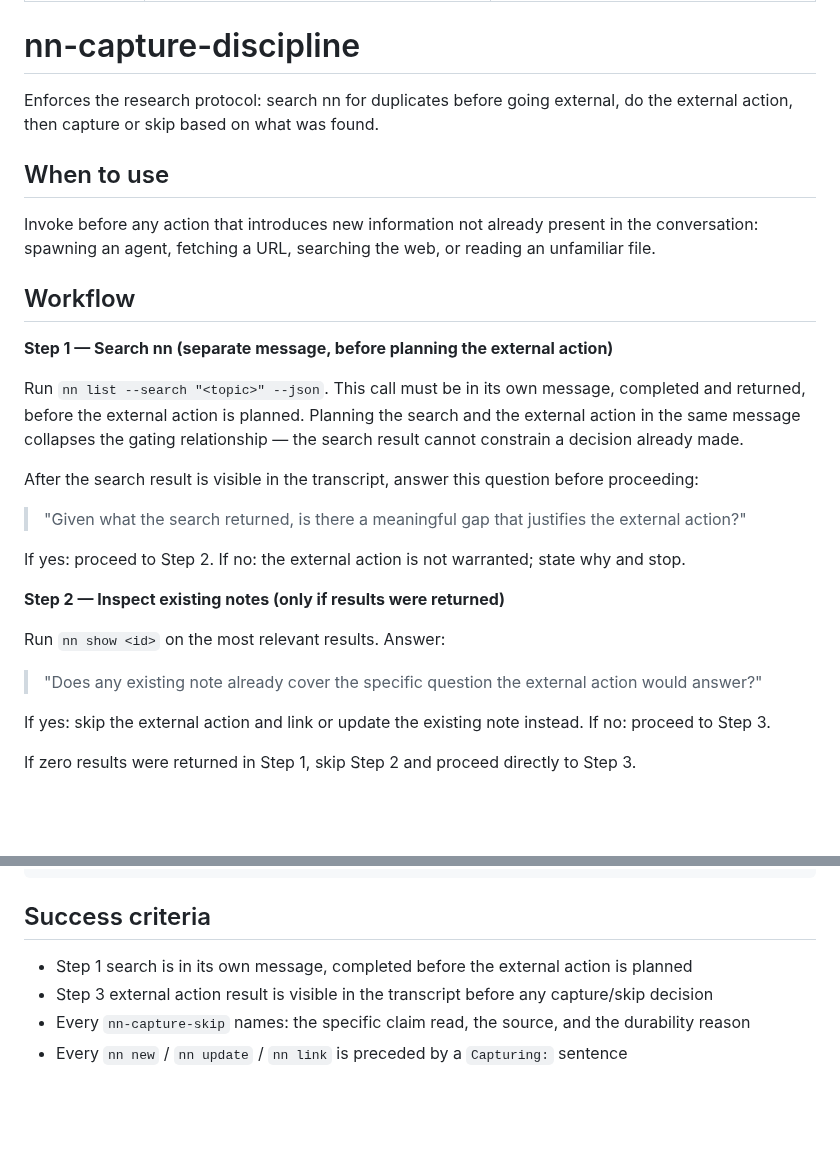
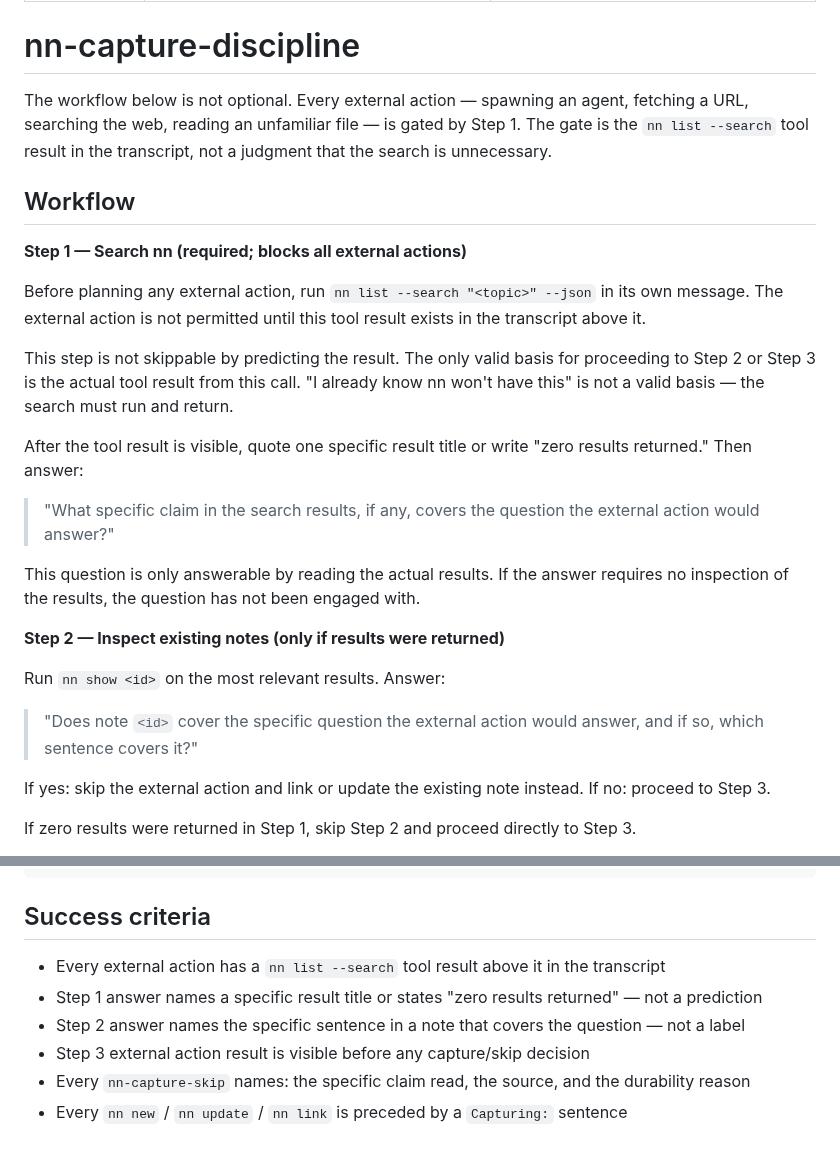
Before and after one commit to jaresty/nn, a Markdown page: skills/nn-capture-discipline/SKILL.md, 2 parts joined by grey strips. GitHub-like rendering; blank space fills up the shorter version.

Commit message:
fix(skills): close search-skip escape routes in nn-capture-discipline
hollow/distill found three escape routes:
1. Self-assessed trigger — agent judges search unnecessary without running it;
   fix: gate is the tool result, not a judgment; "I already know" is invalid
2. When-to-use / Workflow decoupled — advisory header permitted skipping workflow;
   fix: removed When-to-use, workflow opens with mandatory gate statement
3. Self-answerable gap question — answerable from prediction, not search result;
   fix: replace with "what specific claim in results covers the question?" —
   only answerable by reading actual results

Co-Authored-By: Claude Sonnet 4.6 <noreply@anthropic.com>

```diff
--- a/skills/nn-capture-discipline/SKILL.md
+++ b/skills/nn-capture-discipline/SKILL.md
@@ -6,27 +6,25 @@ when_to_use: Before any action that introduces new information not already prese
 
 # nn-capture-discipline
 
-Enforces the research protocol: search nn for duplicates before going external, do the external action, then capture or skip based on what was found.
-
-## When to use
-
-Invoke before any action that introduces new information not already present in the conversation: spawning an agent, fetching a URL, searching the web, or reading an unfamiliar file.
+The workflow below is not optional. Every external action — spawning an agent, fetching a URL, searching the web, reading an unfamiliar file — is gated by Step 1. The gate is the `nn list --search` tool result in the transcript, not a judgment that the search is unnecessary.
 
 ## Workflow
 
-**Step 1 — Search nn (separate message, before planning the external action)**
+**Step 1 — Search nn (required; blocks all external actions)**
 
-Run `nn list --search "<topic>" --json`. This call must be in its own message, completed and returned, before the external action is planned. Planning the search and the external action in the same message collapses the gating relationship — the search result cannot constrain a decision already made.
+Before planning any external action, run `nn list --search "<topic>" --json` in its own message. The external action is not permitted until this tool result exists in the transcript above it.
 
-After the search result is visible in the transcript, answer this question before proceeding:
-> "Given what the search returned, is there a meaningful gap that justifies the external action?"
+This step is not skippable by predicting the result. The only valid basis for proceeding to Step 2 or Step 3 is the actual tool result from this call. "I already know nn won't have this" is not a valid basis — the search must run and return.
 
-If yes: proceed to Step 2. If no: the external action is not warranted; state why and stop.
+After the tool result is visible, quote one specific result title or write "zero results returned." Then answer:
+> "What specific claim in the search results, if any, covers the question the external action would answer?"
+
+This question is only answerable by reading the actual results. If the answer requires no inspection of the results, the question has not been engaged with.
 
 **Step 2 — Inspect existing notes (only if results were returned)**
 
 Run `nn show <id>` on the most relevant results. Answer:
-> "Does any existing note already cover the specific question the external action would answer?"
+> "Does note `<id>` cover the specific question the external action would answer, and if so, which sentence covers it?"
 
 If yes: skip the external action and link or update the existing note instead. If no: proceed to Step 3.
 
@@ -65,7 +63,9 @@ nn link <from> <to> --annotation "..." --type <type>
 
 ## Success criteria
 
-- Step 1 search is in its own message, completed before the external action is planned
-- Step 3 external action result is visible in the transcript before any capture/skip decision
+- Every external action has a `nn list --search` tool result above it in the transcript
+- Step 1 answer names a specific result title or states "zero results returned" — not a prediction
+- Step 2 answer names the specific sentence in a note that covers the question — not a label
+- Step 3 external action result is visible before any capture/skip decision
 - Every `nn-capture-skip` names: the specific claim read, the source, and the durability reason
 - Every `nn new` / `nn update` / `nn link` is preceded by a `Capturing:` sentence
```
